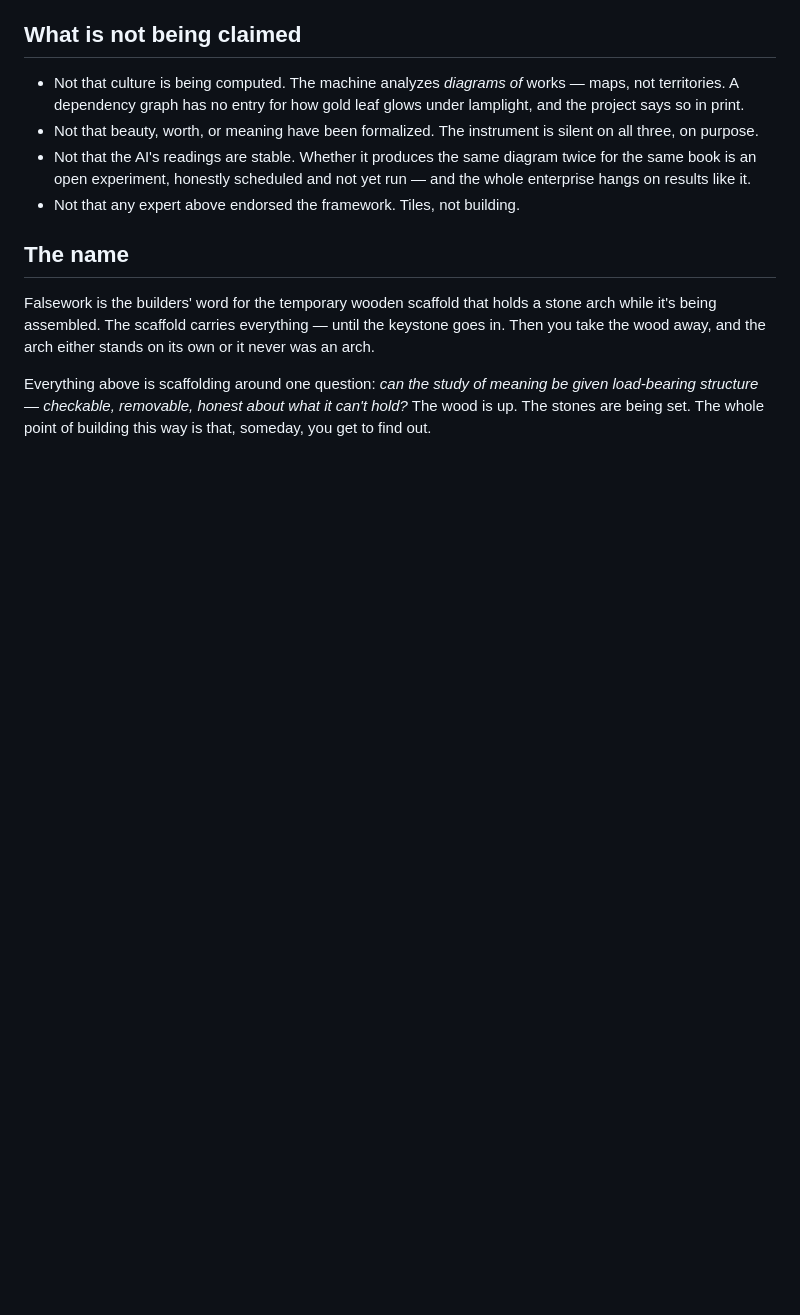
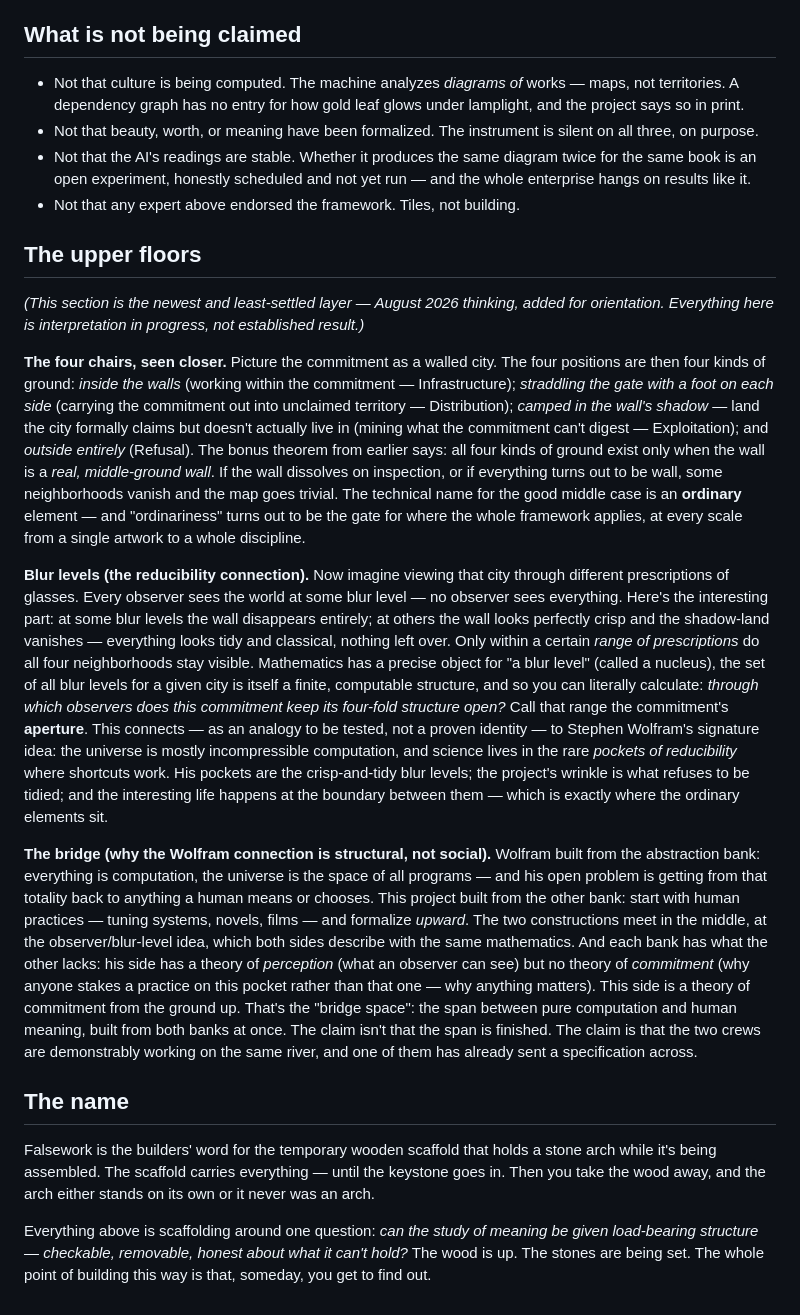
Before and after one commit to thefalsework/papers, a Markdown page: papers/plain-brief.md, the part around the change. GitHub-like rendering; blank space fills up the shorter version.

Commit message:
Plain brief: add upper-floors section (four positions closer, blur-level/reducibility analogy, the bridge)
Co-authored-by: Cursor <cursoragent@cursor.com>

```diff
--- a/papers/plain-brief.md
+++ b/papers/plain-brief.md
@@ -56,6 +56,16 @@ The next chapter is making the analysis *executable*. Today the AI asserts "remo
 - Not that the AI's readings are stable. Whether it produces the same diagram twice for the same book is an open experiment, honestly scheduled and not yet run — and the whole enterprise hangs on results like it.
 - Not that any expert above endorsed the framework. Tiles, not building.
 
+## The upper floors
+
+*(This section is the newest and least-settled layer — August 2026 thinking, added for orientation. Everything here is interpretation in progress, not established result.)*
+
+**The four chairs, seen closer.** Picture the commitment as a walled city. The four positions are then four kinds of ground: *inside the walls* (working within the commitment — Infrastructure); *straddling the gate with a foot on each side* (carrying the commitment out into unclaimed territory — Distribution); *camped in the wall's shadow* — land the city formally claims but doesn't actually live in (mining what the commitment can't digest — Exploitation); and *outside entirely* (Refusal). The bonus theorem from earlier says: all four kinds of ground exist only when the wall is a *real, middle-ground wall*. If the wall dissolves on inspection, or if everything turns out to be wall, some neighborhoods vanish and the map goes trivial. The technical name for the good middle case is an **ordinary** element — and "ordinariness" turns out to be the gate for where the whole framework applies, at every scale from a single artwork to a whole discipline.
+
+**Blur levels (the reducibility connection).** Now imagine viewing that city through different prescriptions of glasses. Every observer sees the world at some blur level — no observer sees everything. Here's the interesting part: at some blur levels the wall disappears entirely; at others the wall looks perfectly crisp and the shadow-land vanishes — everything looks tidy and classical, nothing left over. Only within a certain *range of prescriptions* do all four neighborhoods stay visible. Mathematics has a precise object for "a blur level" (called a nucleus), the set of all blur levels for a given city is itself a finite, computable structure, and so you can literally calculate: *through which observers does this commitment keep its four-fold structure open?* Call that range the commitment's **aperture**. This connects — as an analogy to be tested, not a proven identity — to Stephen Wolfram's signature idea: the universe is mostly incompressible computation, and science lives in the rare *pockets of reducibility* where shortcuts work. His pockets are the crisp-and-tidy blur levels; the project's wrinkle is what refuses to be tidied; and the interesting life happens at the boundary between them — which is exactly where the ordinary elements sit.
+
+**The bridge (why the Wolfram connection is structural, not social).** Wolfram built from the abstraction bank: everything is computation, the universe is the space of all programs — and his open problem is getting from that totality back to anything a human means or chooses. This project built from the other bank: start with human practices — tuning systems, novels, films — and formalize *upward*. The two constructions meet in the middle, at the observer/blur-level idea, which both sides describe with the same mathematics. And each bank has what the other lacks: his side has a theory of *perception* (what an observer can see) but no theory of *commitment* (why anyone stakes a practice on this pocket rather than that one — why anything matters). This side is a theory of commitment from the ground up. That's the "bridge space": the span between pure computation and human meaning, built from both banks at once. The claim isn't that the span is finished. The claim is that the two crews are demonstrably working on the same river, and one of them has already sent a specification across.
+
 ## The name
 
 Falsework is the builders' word for the temporary wooden scaffold that holds a stone arch while it's being assembled. The scaffold carries everything — until the keystone goes in. Then you take the wood away, and the arch either stands on its own or it never was an arch.
```
